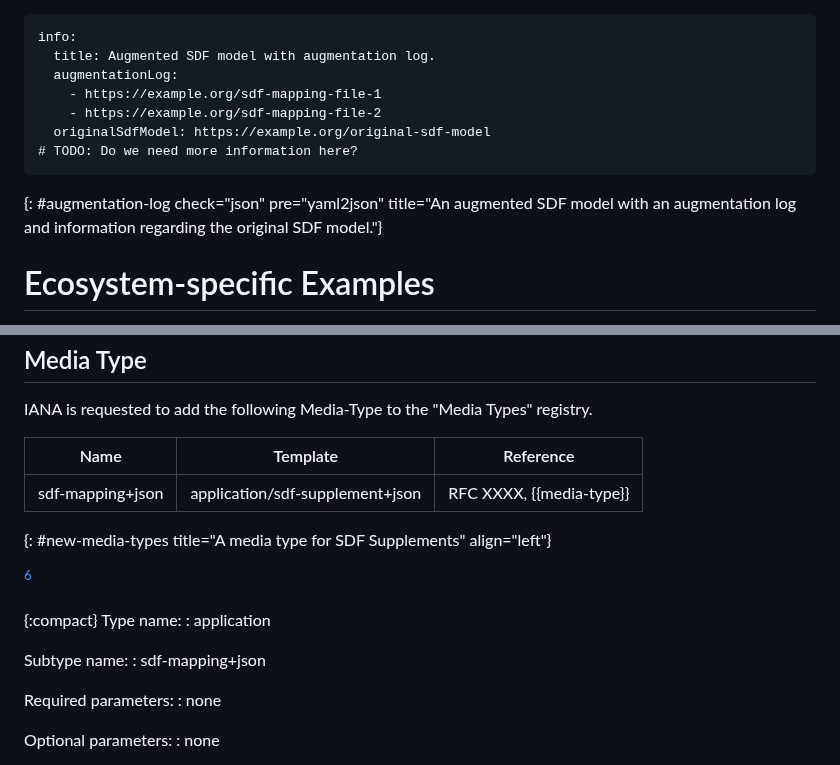
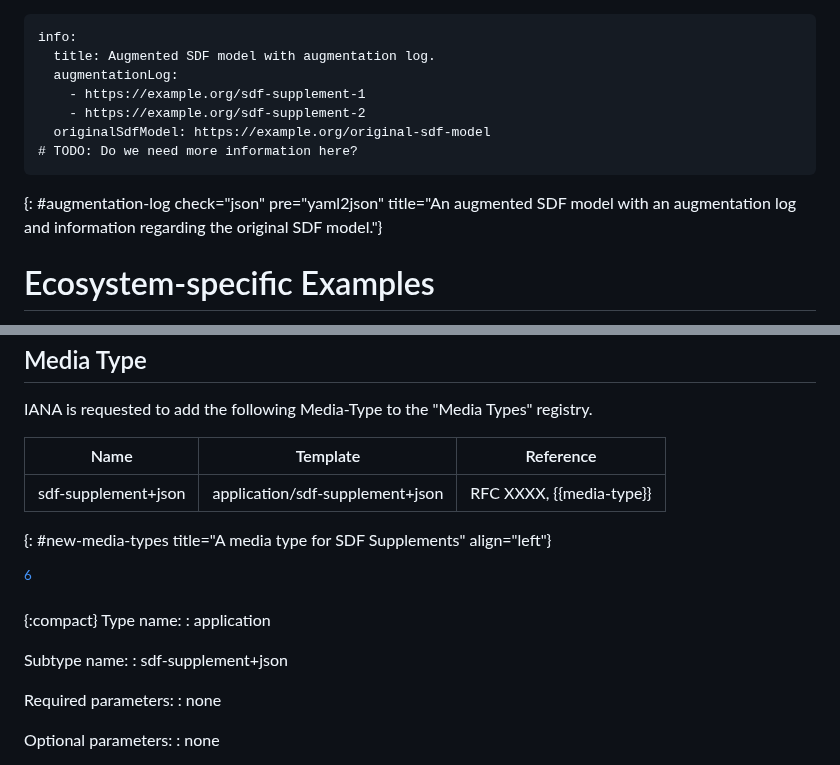
Before and after one commit to cabo/sdf-mapping, a Markdown page: draft-ietf-asdf-sdf-mapping.md, 2 parts joined by grey strips. Drawn GitHub-style.

Commit message:
Replace remaining mentions of "mapping" with "supplement"

```diff
--- a/draft-ietf-asdf-sdf-mapping.md
+++ b/draft-ietf-asdf-sdf-mapping.md
@@ -280,8 +280,8 @@ the following steps:
 info:
   title: Augmented SDF model with augmentation log.
   augmentationLog:
-    - https://example.org/sdf-mapping-file-1
-    - https://example.org/sdf-mapping-file-2
+    - https://example.org/sdf-supplement-1
+    - https://example.org/sdf-supplement-2
   originalSdfModel: https://example.org/original-sdf-model
 # TODO: Do we need more information here?
 ~~~
@@ -289,8 +289,8 @@ info:
 
 [^logging]: A convention for "logging" the augmentation steps that
     went into an augmented model needs to be further fleshed out.
-    (An array in the info block that receives additions from a mapping
-    file using the "`‑`" pointer syntax may be a good receptacle for
+    (An array in the info block that receives additions from a supplement
+    using the "`‑`" pointer syntax may be a good receptacle for
     receiving information about multiple augmentations.)
 
 # Ecosystem-specific Examples
@@ -449,9 +449,9 @@ Media Type
 
 IANA is requested to add the following Media-Type to the "Media Types" registry.
 
-| Name             | Template                     | Reference             |
-|------------------|------------------------------|-----------------------|
-| sdf-mapping+json | application/sdf-supplement+json | RFC XXXX, {{media-type}} |
+| Name                | Template                        | Reference                |
+|---------------------|---------------------------------|--------------------------|
+| sdf-supplement+json | application/sdf-supplement+json | RFC XXXX, {{media-type}} |
 {: #new-media-types title="A media type for SDF Supplements" align="left"}
 
 [^to-be-removed]
@@ -463,7 +463,7 @@ Type name:
 : application
 
 Subtype name:
-: sdf-mapping+json
+: sdf-supplement+json
 
 Required parameters:
 : none
```
